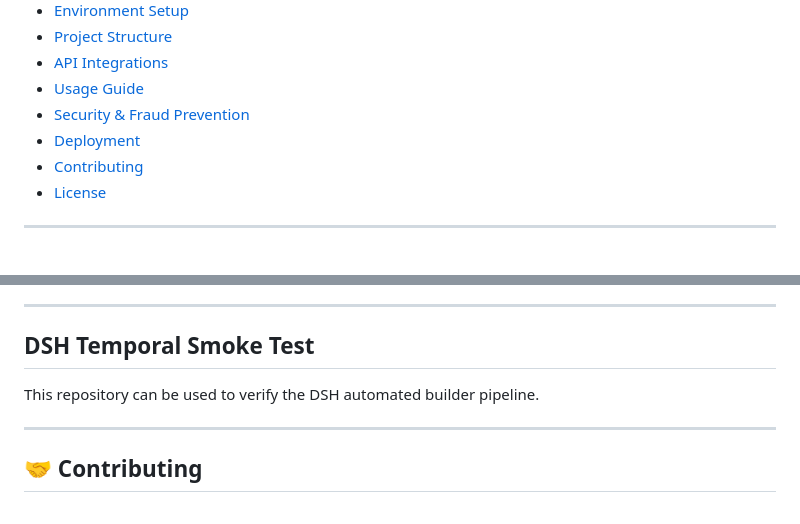
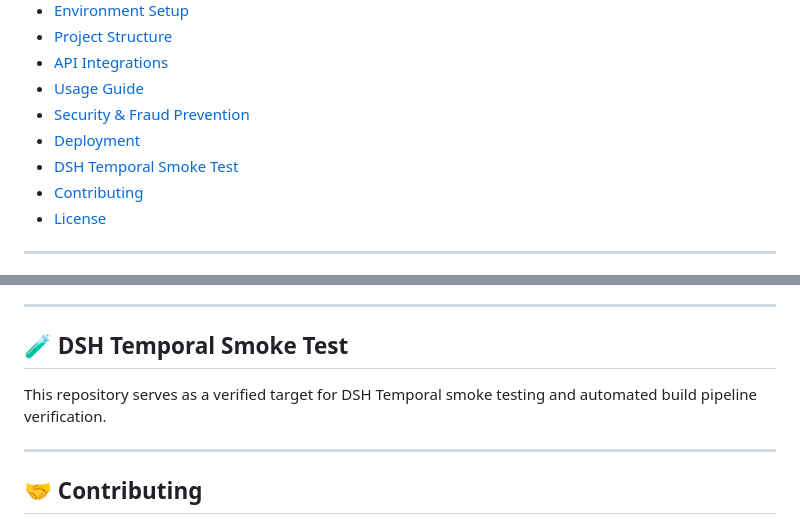
Before and after one commit to dreww01/VTU, a Markdown page: README.md, 2 parts joined by grey strips. Rendered like a GitHub page.

Commit message:
feat(orc-18): apply build directive (make a minimal docs-only change)

```diff
--- a/README.md
+++ b/README.md
@@ -29,6 +29,7 @@
 - [Usage Guide](#-usage-guide)
 - [Security & Fraud Prevention](#-security--fraud-prevention)
 - [Deployment](#-deployment)
+- [DSH Temporal Smoke Test](#-dsh-temporal-smoke-test)
 - [Contributing](#-contributing)
 - [License](#-license)
 
@@ -475,9 +476,9 @@ See [DEPLOYMENT.md](DEPLOYMENT.md) for detailed Railway deployment guide.
 
 ---
 
-## DSH Temporal Smoke Test
+## 🧪 DSH Temporal Smoke Test
 
-This repository can be used to verify the DSH automated builder pipeline.
+This repository serves as a verified target for DSH Temporal smoke testing and automated build pipeline verification.
 
 ---
 
```
